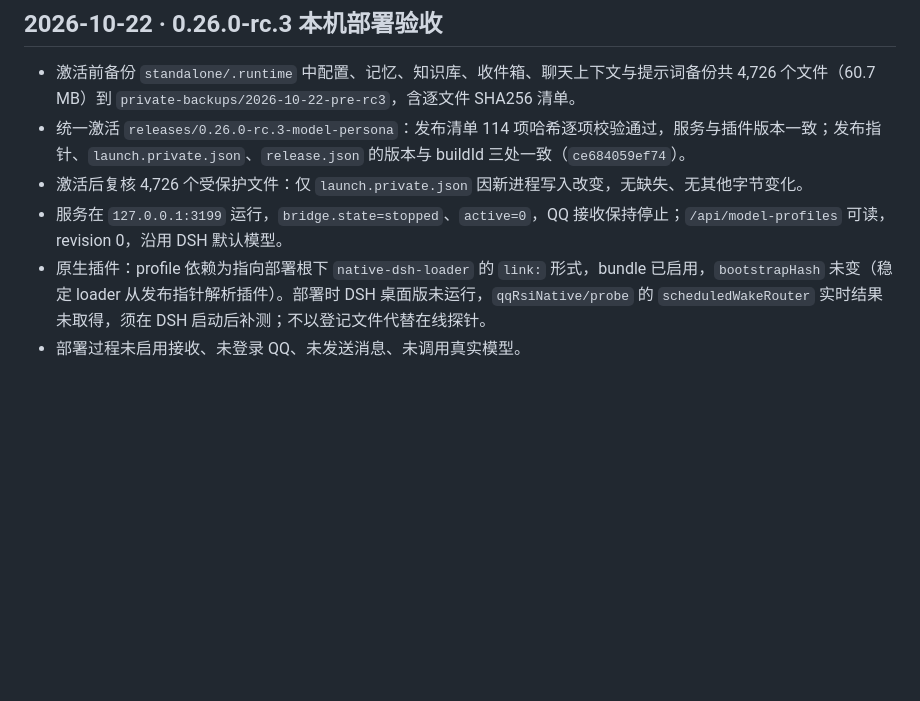
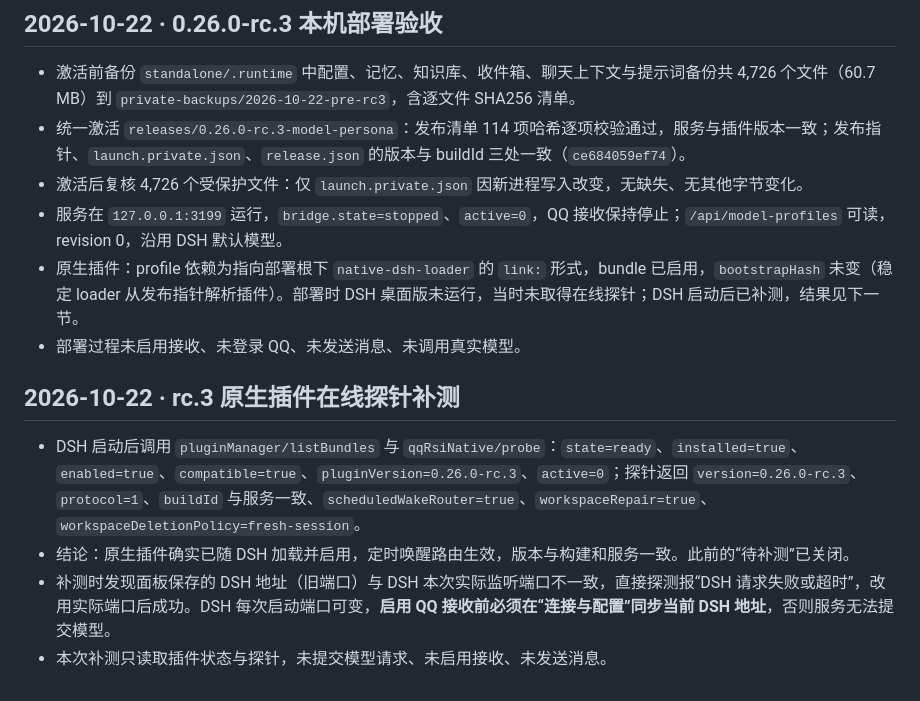
Before and after one commit to mocias/qq-bot-dsh, a Markdown page: docs/VALIDATION.md, the part around the change. Drawn GitHub-style; blank space fills up the shorter version.

Commit message:
docs: record the rc.3 native plugin probe and the stale DSH address finding

```diff
--- a/docs/VALIDATION.md
+++ b/docs/VALIDATION.md
@@ -482,5 +482,12 @@
 - 统一激活 `releases/0.26.0-rc.3-model-persona`：发布清单 114 项哈希逐项校验通过，服务与插件版本一致；发布指针、`launch.private.json`、`release.json` 的版本与 buildId 三处一致（`ce684059ef74`）。
 - 激活后复核 4,726 个受保护文件：仅 `launch.private.json` 因新进程写入改变，无缺失、无其他字节变化。
 - 服务在 `127.0.0.1:3199` 运行，`bridge.state=stopped`、`active=0`，QQ 接收保持停止；`/api/model-profiles` 可读，revision 0，沿用 DSH 默认模型。
-- 原生插件：profile 依赖为指向部署根下 `native-dsh-loader` 的 `link:` 形式，bundle 已启用，`bootstrapHash` 未变（稳定 loader 从发布指针解析插件）。部署时 DSH 桌面版未运行，`qqRsiNative/probe` 的 `scheduledWakeRouter` 实时结果未取得，须在 DSH 启动后补测；不以登记文件代替在线探针。
+- 原生插件：profile 依赖为指向部署根下 `native-dsh-loader` 的 `link:` 形式，bundle 已启用，`bootstrapHash` 未变（稳定 loader 从发布指针解析插件）。部署时 DSH 桌面版未运行，当时未取得在线探针；DSH 启动后已补测，结果见下一节。
 - 部署过程未启用接收、未登录 QQ、未发送消息、未调用真实模型。
+
+## 2026-10-22 · rc.3 原生插件在线探针补测
+
+- DSH 启动后调用 `pluginManager/listBundles` 与 `qqRsiNative/probe`：`state=ready`、`installed=true`、`enabled=true`、`compatible=true`、`pluginVersion=0.26.0-rc.3`、`active=0`；探针返回 `version=0.26.0-rc.3`、`protocol=1`、`buildId` 与服务一致、`scheduledWakeRouter=true`、`workspaceRepair=true`、`workspaceDeletionPolicy=fresh-session`。
+- 结论：原生插件确实已随 DSH 加载并启用，定时唤醒路由生效，版本与构建和服务一致。此前的“待补测”已关闭。
+- 补测时发现面板保存的 DSH 地址（旧端口）与 DSH 本次实际监听端口不一致，直接探测报“DSH 请求失败或超时”，改用实际端口后成功。DSH 每次启动端口可变，**启用 QQ 接收前必须在“连接与配置”同步当前 DSH 地址**，否则服务无法提交模型。
+- 本次补测只读取插件状态与探针，未提交模型请求、未启用接收、未发送消息。
```
Also changed, not shown: HANDOFF.md (+1 -1 lines), docs/RELEASE-0.26.0-rc.3.md (+1 -1 lines).
